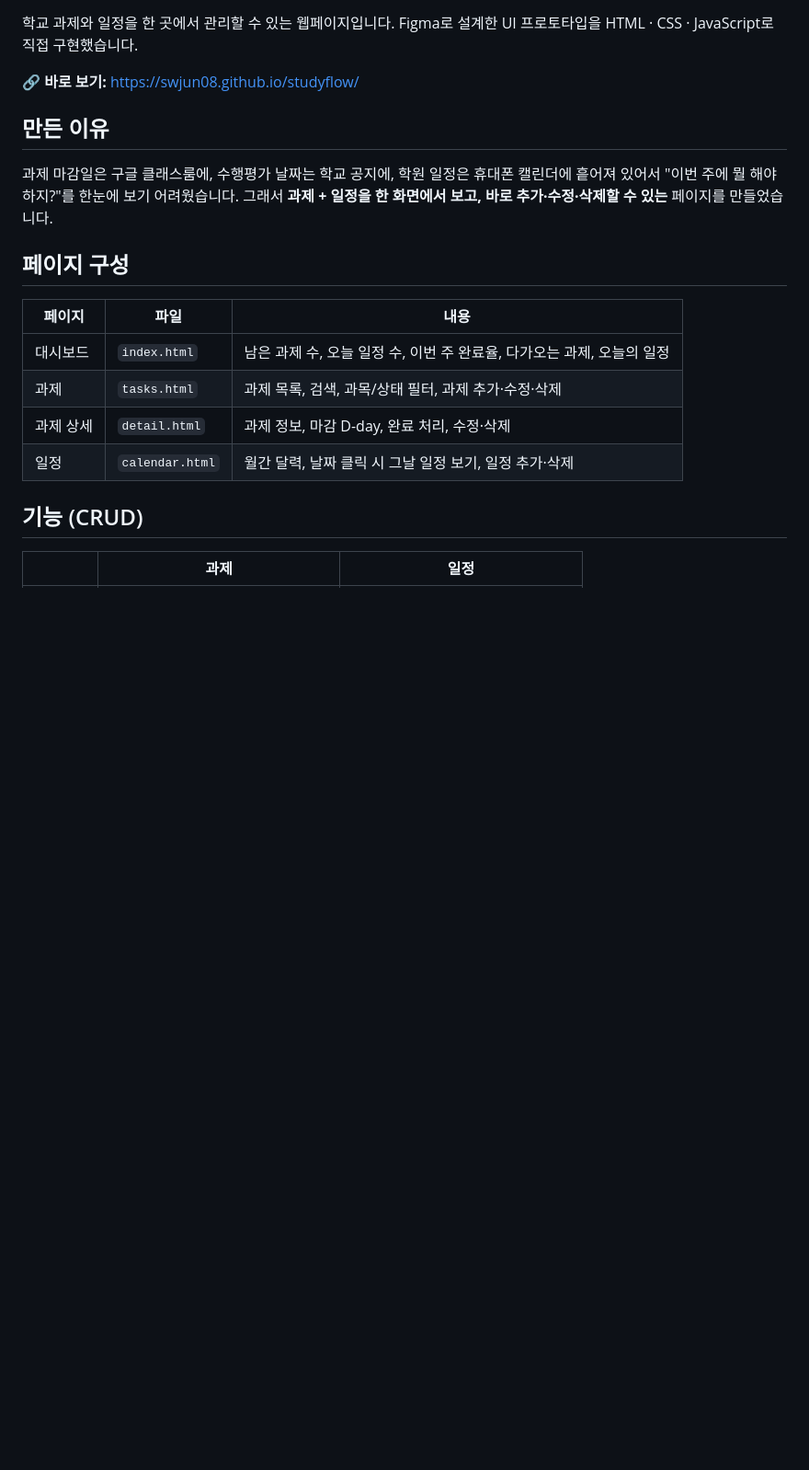
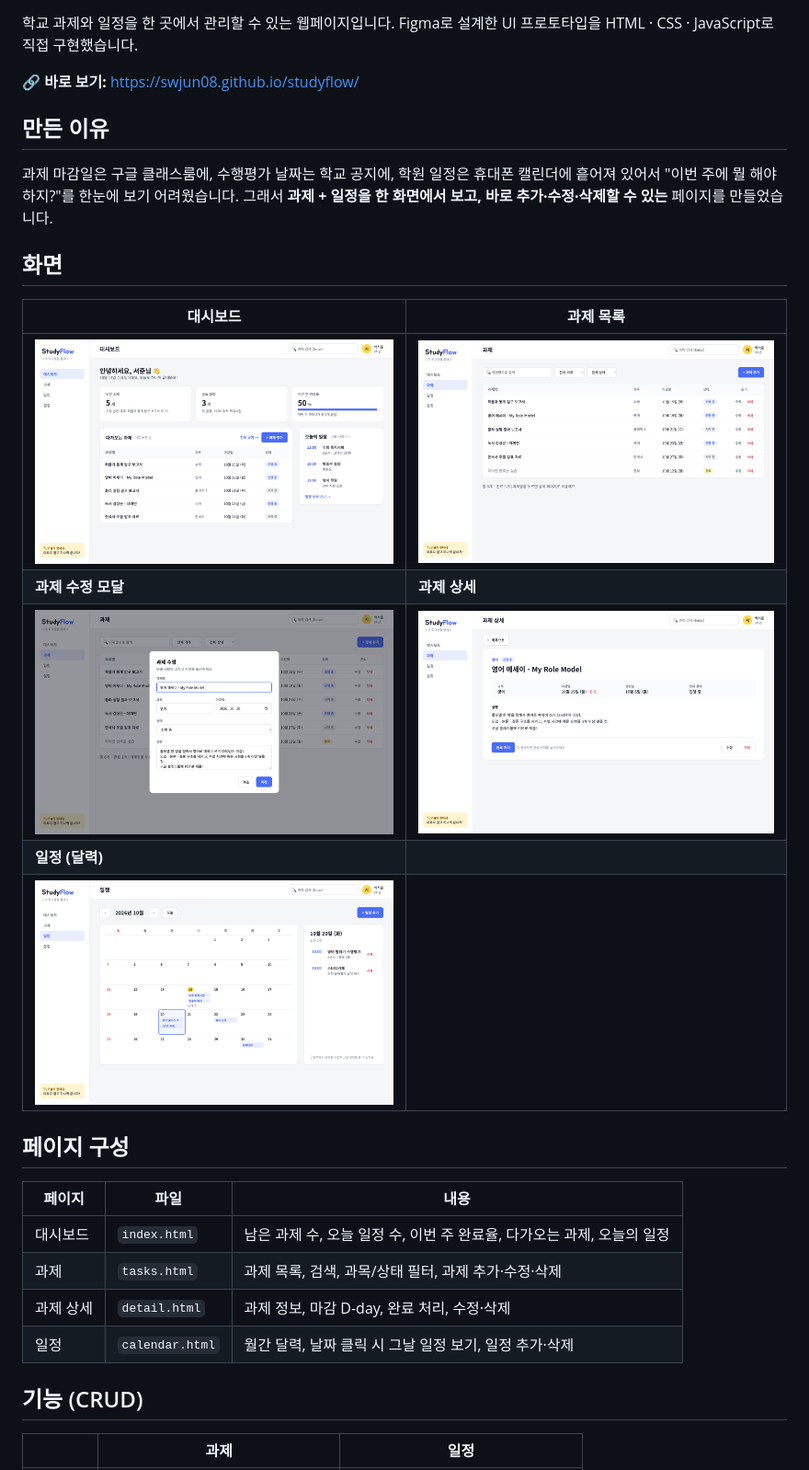
Before and after one commit to swjun08/studyflow, a Markdown page: README.md, the part around the change. Shown at 92% size. Rendered like a GitHub page; pictures changed too: screenshots/1-dashboard.png (added), screenshots/2-tasks.png (added), screenshots/3-edit-modal.png (added); blank space fills up the shorter version.

Commit message:
README에 화면 캡처 추가, 파비콘 추가

```diff
--- a/README.md
+++ b/README.md
@@ -10,6 +10,16 @@ Figma로 설계한 UI 프로토타입을 HTML · CSS · JavaScript로 직접 구
 과제 마감일은 구글 클래스룸에, 수행평가 날짜는 학교 공지에, 학원 일정은 휴대폰 캘린더에 흩어져 있어서
 "이번 주에 뭘 해야 하지?"를 한눈에 보기 어려웠습니다.
 그래서 **과제 + 일정을 한 화면에서 보고, 바로 추가·수정·삭제할 수 있는** 페이지를 만들었습니다.
+
+## 화면
+
+| 대시보드 | 과제 목록 |
+|---|---|
+| ![대시보드](screenshots/1-dashboard.png) | ![과제 목록](screenshots/2-tasks.png) |
+| **과제 수정 모달** | **과제 상세** |
+| ![수정 모달](screenshots/3-edit-modal.png) | ![과제 상세](screenshots/4-detail.png) |
+| **일정 (달력)** | |
+| ![일정](screenshots/5-calendar.png) | |
 
 ## 페이지 구성
 
```
Also changed, not shown: 4 other files.
